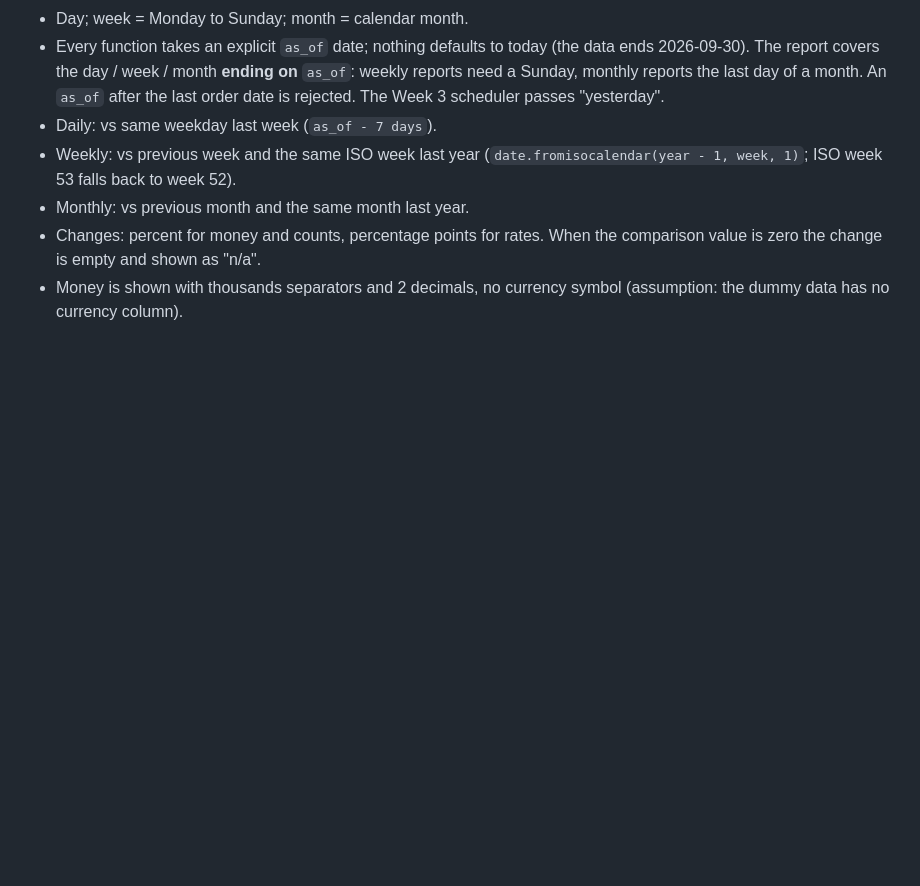
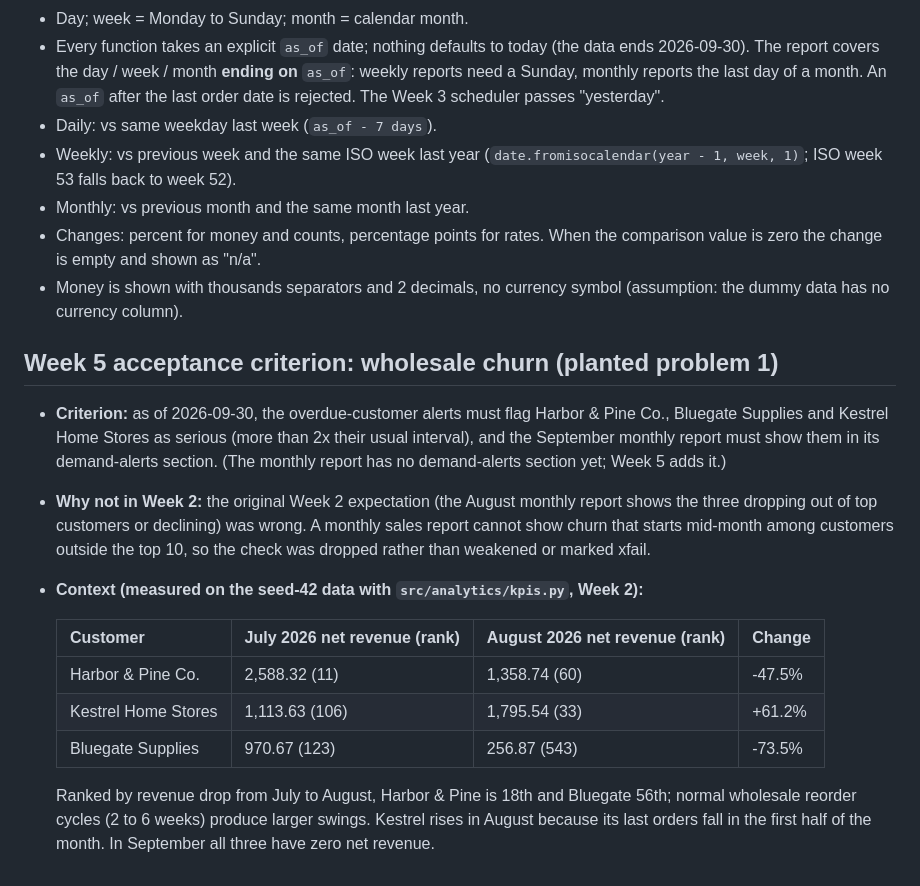
Before and after one commit to Azeem-Subhani/ai-sales-analyst, a Markdown page: docs/decisions.md, the part around the change. GitHub-like rendering; blank space fills up the shorter version.

Commit message:
Record Week 5 acceptance criterion for planted wholesale churn
Co-Authored-By: Claude Opus 5.5 <noreply@anthropic.com>

```diff
--- a/docs/decisions.md
+++ b/docs/decisions.md
@@ -67,3 +67,27 @@ text are marked **(clarified)**.
   comparison value is zero the change is empty and shown as "n/a".
 - Money is shown with thousands separators and 2 decimals, no currency symbol
   (assumption: the dummy data has no currency column).
+
+## Week 5 acceptance criterion: wholesale churn (planted problem 1)
+
+- **Criterion:** as of 2026-09-30, the overdue-customer alerts must flag
+  Harbor & Pine Co., Bluegate Supplies and Kestrel Home Stores as serious (more than
+  2x their usual interval), and the September monthly report must show them in its
+  demand-alerts section. (The monthly report has no demand-alerts section yet;
+  Week 5 adds it.)
+- **Why not in Week 2:** the original Week 2 expectation (the August monthly report
+  shows the three dropping out of top customers or declining) was wrong. A monthly
+  sales report cannot show churn that starts mid-month among customers outside the
+  top 10, so the check was dropped rather than weakened or marked xfail.
+- **Context (measured on the seed-42 data with `src/analytics/kpis.py`, Week 2):**
+
+  | Customer | July 2026 net revenue (rank) | August 2026 net revenue (rank) | Change |
+  | --- | --- | --- | --- |
+  | Harbor & Pine Co. | 2,588.32 (11) | 1,358.74 (60) | -47.5% |
+  | Kestrel Home Stores | 1,113.63 (106) | 1,795.54 (33) | +61.2% |
+  | Bluegate Supplies | 970.67 (123) | 256.87 (543) | -73.5% |
+
+  Ranked by revenue drop from July to August, Harbor & Pine is 18th and Bluegate 56th;
+  normal wholesale reorder cycles (2 to 6 weeks) produce larger swings. Kestrel rises in
+  August because its last orders fall in the first half of the month. In September all
+  three have zero net revenue.
```
